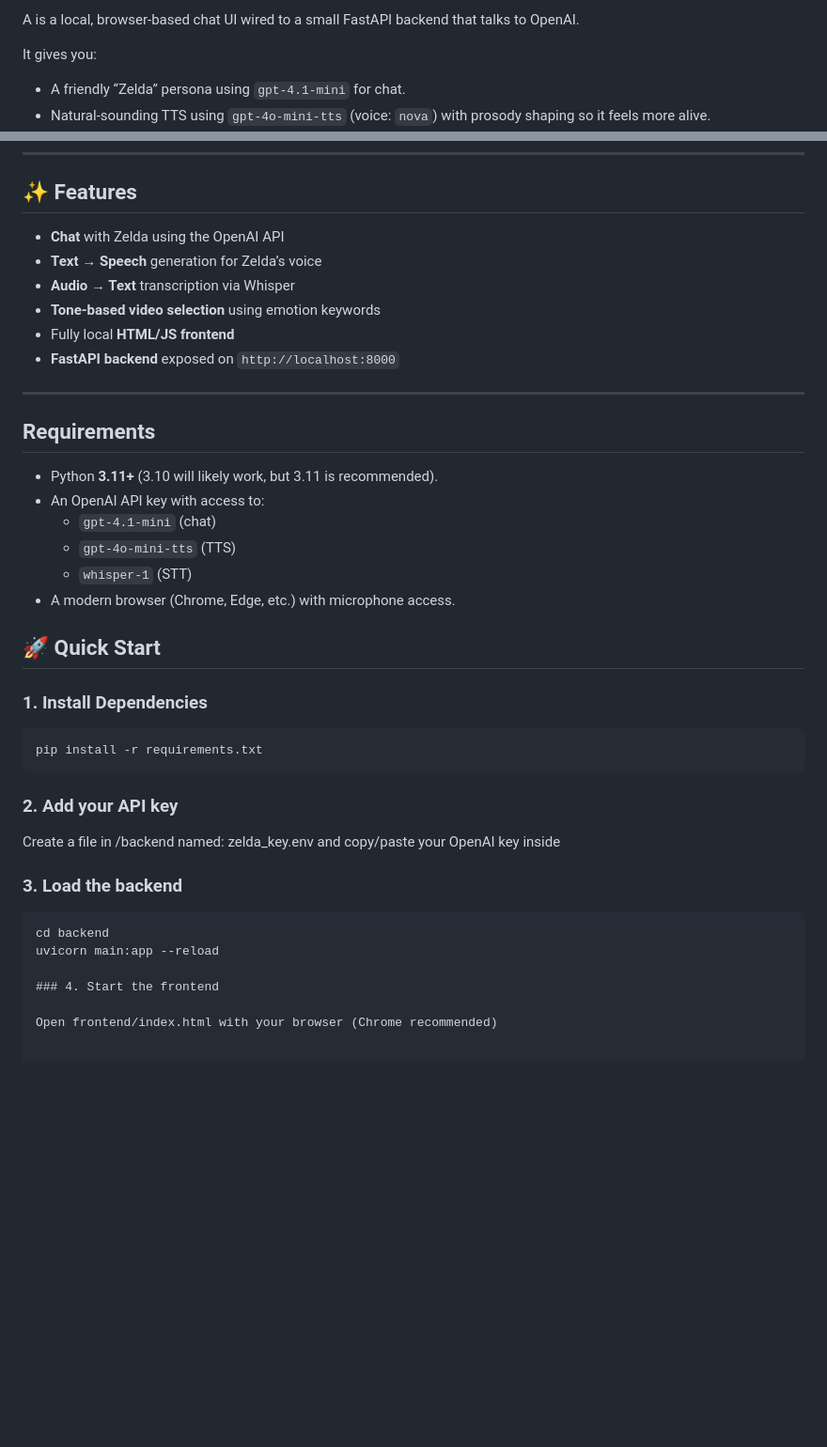
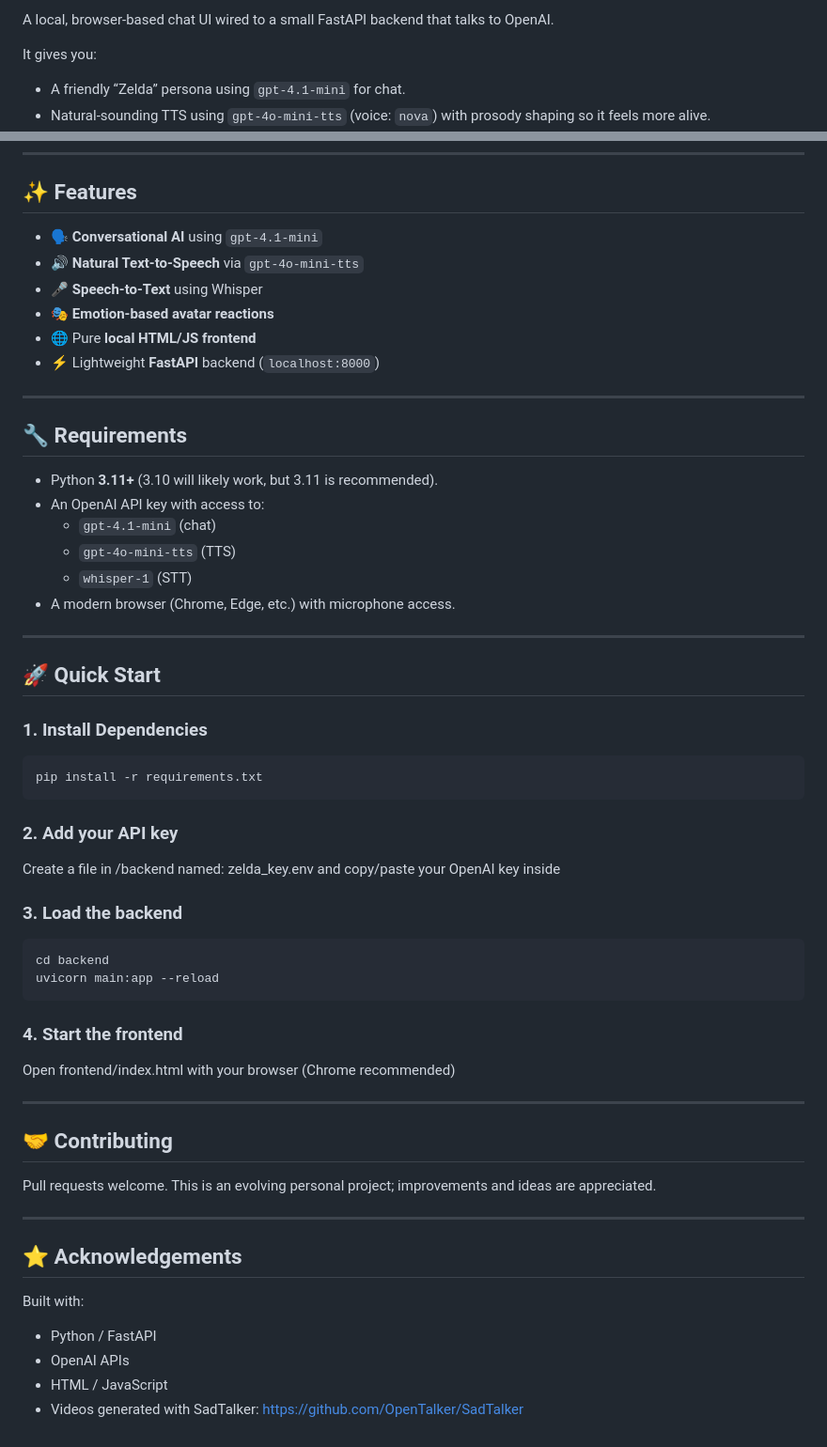
Before and after one commit to Madmartigan1/zeldachat, a Markdown page: README.md, 2 parts joined by grey strips. Shown: that part at 94% size. Rendered like a GitHub page; blank space fills up the shorter version.

Commit message:
Revise README for clarity and additional details
Updated README to enhance project description, features, requirements, and contributing guidelines.

````diff
--- a/README.md
+++ b/README.md
@@ -2,5 +3,5 @@
 
-A is a local, browser-based chat UI wired to a small FastAPI backend that talks to OpenAI.
+A local, browser-based chat UI wired to a small FastAPI backend that talks to OpenAI.
 
 It gives you:
 
@@ -49,16 +50,16 @@ The repo is intentionally minimal:
 
 ## ✨ Features
 
-- **Chat** with Zelda using the OpenAI API
-- **Text → Speech** generation for Zelda’s voice
-- **Audio → Text** transcription via Whisper
-- **Tone-based video selection** using emotion keywords
-- Fully local **HTML/JS frontend**
-- **FastAPI backend** exposed on `http://localhost:8000`
+- 🗣️ **Conversational AI** using `gpt-4.1-mini`
+- 🔊 **Natural Text-to-Speech** via `gpt-4o-mini-tts`
+- 🎤 **Speech-to-Text** using Whisper
+- 🎭 **Emotion-based avatar reactions**
+- 🌐 Pure **local HTML/JS frontend**
+- ⚡ Lightweight **FastAPI** backend (`localhost:8000`)
 
 ---
 
-## Requirements
+## 🔧 Requirements
 
 - Python **3.11+** (3.10 will likely work, but 3.11 is recommended).
 - An OpenAI API key with access to:
@@ -66,6 +67,8 @@ The repo is intentionally minimal:
   - `gpt-4o-mini-tts` (TTS)
   - `whisper-1` (STT)
 - A modern browser (Chrome, Edge, etc.) with microphone access.
+
+---
 
 ## 🚀 Quick Start
 
@@ -79,12 +82,29 @@ pip install -r requirements.txt
 
 Create a file in /backend named: zelda_key.env and copy/paste your OpenAI key inside
 
+
 ### 3. Load the backend
 
 ```
 cd backend
 uvicorn main:app --reload
+```
 
 ### 4. Start the frontend
 
 Open frontend/index.html with your browser (Chrome recommended)
+
+---
+
+## 🤝 Contributing
+Pull requests welcome. This is an evolving personal project; improvements and ideas are appreciated.
+
+---
+
+## ⭐ Acknowledgements
+
+Built with:
+- Python / FastAPI
+- OpenAI APIs
+- HTML / JavaScript
+- Videos generated with SadTalker: https://github.com/OpenTalker/SadTalker
````
Also changed, not shown: other parts of README.md (+1 -0 lines).
